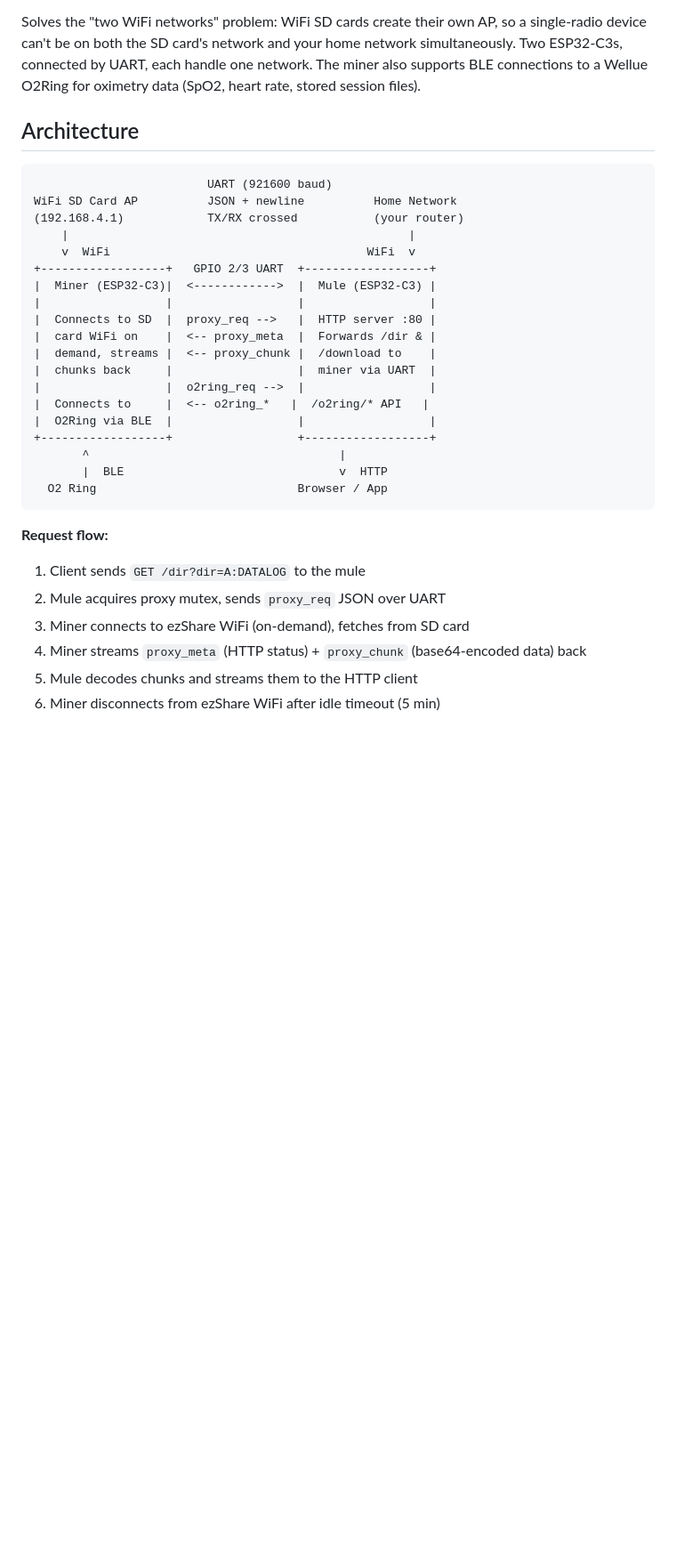
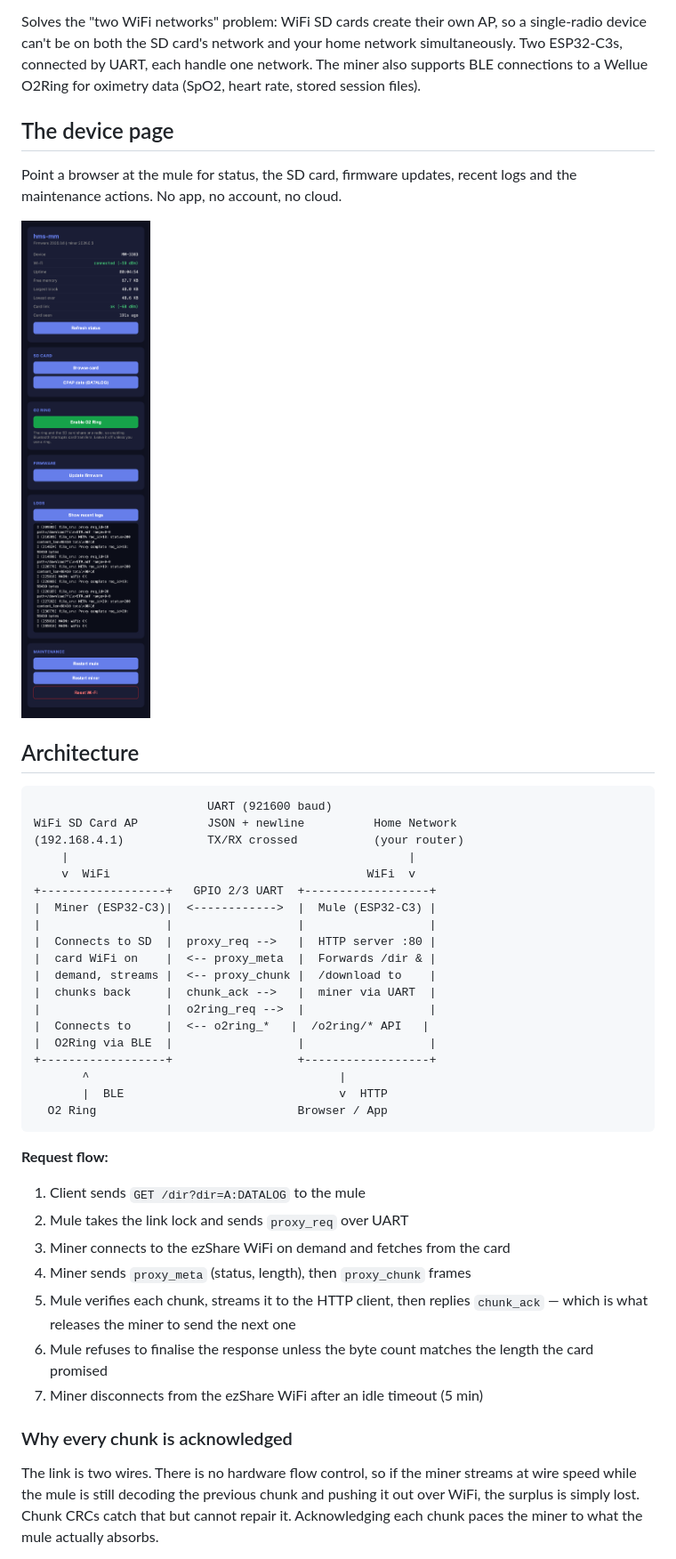
Before and after one commit to hms-homelab/hms-mm, a Markdown page: README.md, the part around one of its changes. Shown at 89% size. Rendered like a GitHub page; pictures changed too: docs/img/device-page.png (added); blank space fills up the shorter version.

```diff
--- a/README.md
+++ b/README.md
@@ -6,6 +6,13 @@
 Dual ESP32-C3 proxy bridge for WiFi SD cards and Wellue O2Ring oximeters. The mule connects to your home WiFi and runs an HTTP server. When a client requests a file, the mule forwards the request to the miner over UART. The miner connects to the SD card's WiFi AP or O2Ring via BLE, fetches the data, and streams it back chunk by chunk.
 
 Solves the "two WiFi networks" problem: WiFi SD cards create their own AP, so a single-radio device can't be on both the SD card's network and your home network simultaneously. Two ESP32-C3s, connected by UART, each handle one network. The miner also supports BLE connections to a Wellue O2Ring for oximetry data (SpO2, heart rate, stored session files).
+
+## The device page
+
+Point a browser at the mule for status, the SD card, firmware updates, recent
+logs and the maintenance actions. No app, no account, no cloud.
+
+<img src="docs/img/device-page.png" alt="hms-mm device page" width="380">
 
 ## Architecture
 
@@ -21,7 +28,7 @@ WiFi SD Card AP          JSON + newline          Home Network
 |  Connects to SD  |  proxy_req -->   |  HTTP server :80 |
 |  card WiFi on    |  <-- proxy_meta  |  Forwards /dir & |
 |  demand, streams |  <-- proxy_chunk |  /download to    |
-|  chunks back     |                  |  miner via UART  |
+|  chunks back     |  chunk_ack -->   |  miner via UART  |
 |                  |  o2ring_req -->  |                  |
 |  Connects to     |  <-- o2ring_*   |  /o2ring/* API   |
 |  O2Ring via BLE  |                  |                  |
@@ -34,8 +41,20 @@ WiFi SD Card AP          JSON + newline          Home Network
 **Request flow:**
 
 1. Client sends `GET /dir?dir=A:DATALOG` to the mule
-2. Mule acquires proxy mutex, sends `proxy_req` JSON over UART
-3. Miner connects to ezShare WiFi (on-demand), fetches from SD card
-4. Miner streams `proxy_meta` (HTTP status) + `proxy_chunk` (base64-encoded data) back
-5. Mule decodes chunks and streams them to the HTTP client
-6. Miner disconnects from ezShare WiFi after idle timeout (5 min)
+2. Mule takes the link lock and sends `proxy_req` over UART
+3. Miner connects to the ezShare WiFi on demand and fetches from the card
+4. Miner sends `proxy_meta` (status, length), then `proxy_chunk` frames
+5. Mule verifies each chunk, streams it to the HTTP client, then replies
+   `chunk_ack` — which is what releases the miner to send the next one
+6. Mule refuses to finalise the response unless the byte count matches the
+   length the card promised
+7. Miner disconnects from the ezShare WiFi after an idle timeout (5 min)
+
+### Why every chunk is acknowledged
+
+The link is two wires. There is no hardware flow control, so if the miner
+streams at wire speed while the mule is still decoding the previous chunk and
+pushing it out over WiFi, the surplus is simply lost. Chunk CRCs catch that but
+cannot repair it. Acknowledging each chunk paces the miner to what the mule
+actually absorbs.
+
```
Also changed, not shown: other parts of README.md (+42 -2 lines), docs/img/firmware-page.png (added), docs/img/setup-portal.png (added), 1 other file.
